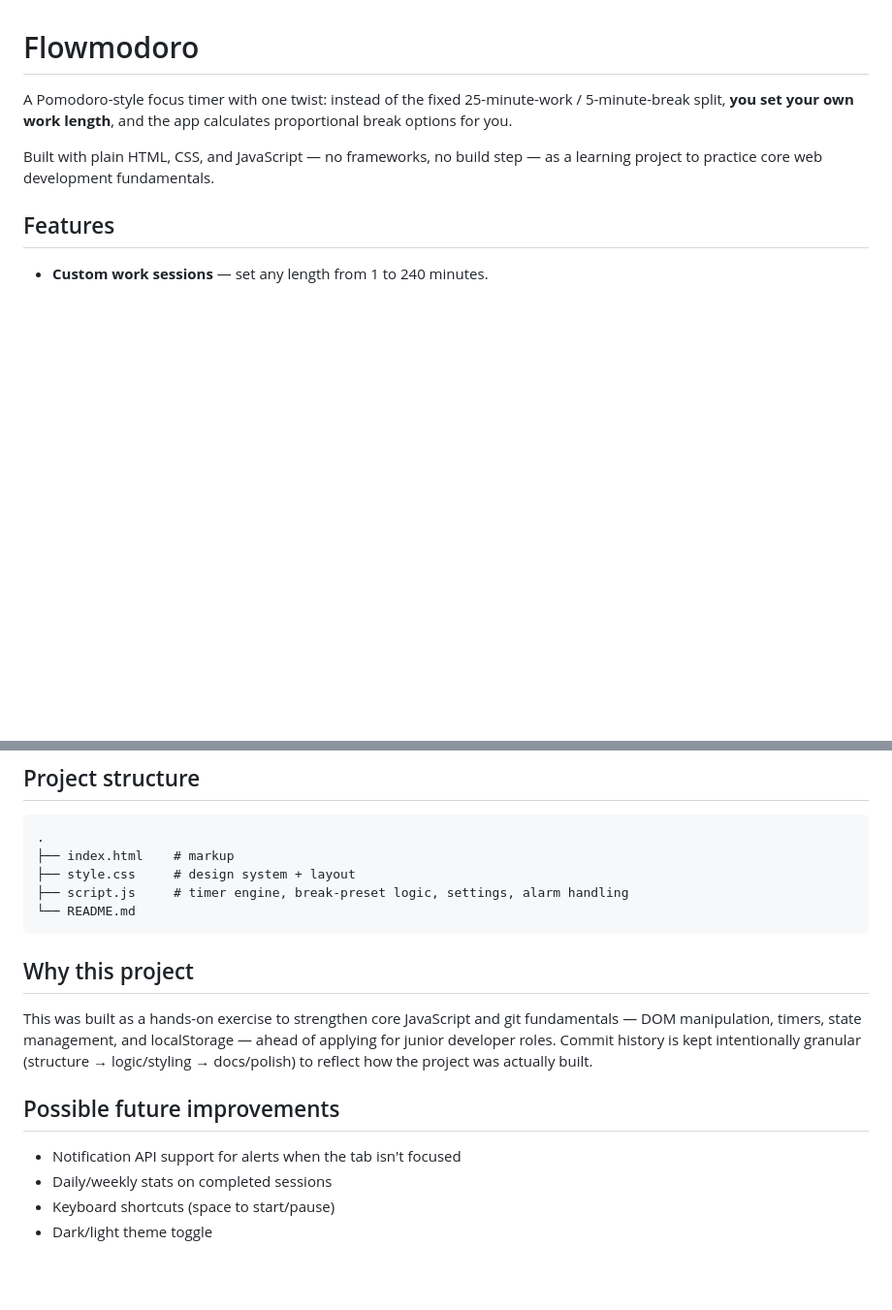
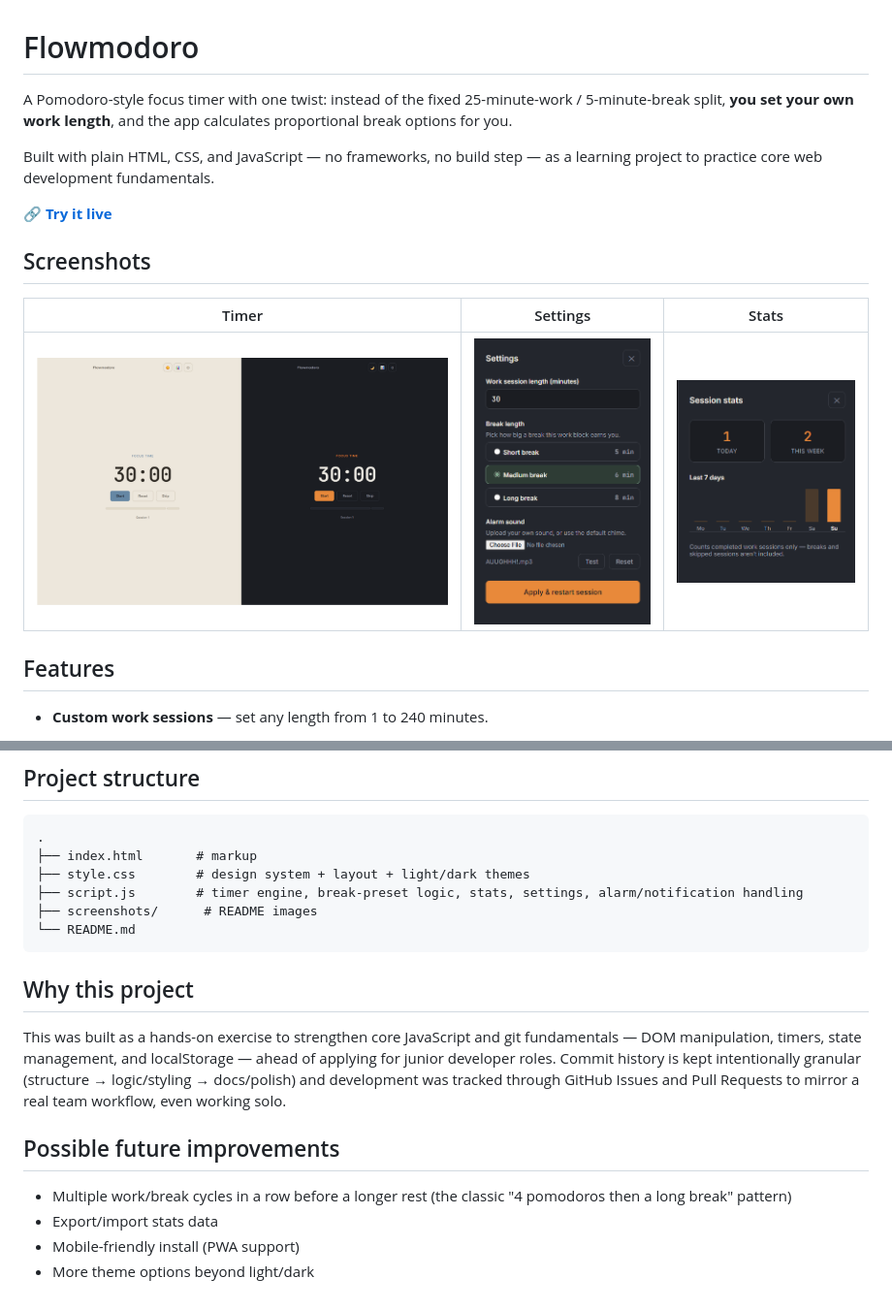
Before and after one commit to dustineronp-dev/Pomodoro-App-Web-only-Version-, a Markdown page: README.md, 2 parts joined by grey strips. Shown: that part at 97% size. GitHub-like rendering; pictures changed too: screenshots/light-dark-mode.png (added), screenshots/settings-panel.png (added), screenshots/stats-panel.png (added); blank space fills up the shorter version.

Commit message:
Add screenshots and update README
- Embed timer/settings/stats screenshots in a comparison table
- Update feature list to reflect all four shipped issues
- Add live demo link, refresh future-improvements list

````diff
--- a/README.md
+++ b/README.md
@@ -6,6 +6,14 @@ and the app calculates proportional break options for you.
 
 Built with plain HTML, CSS, and JavaScript — no frameworks, no build step —
 as a learning project to practice core web development fundamentals.
+
+**🔗 [Try it live](https://dustineronp-dev.github.io/Pomodoro-App-Web-only-Version-/)**
+
+## Screenshots
+
+| Timer | Settings | Stats |
+|---|---|---|
+| ![Timer screen in dark mode showing the countdown and session map](screenshots/light-dark-mode.png) | ![Settings panel showing custom work length and scaled break presets](screenshots/settings-panel.png) | ![Stats panel showing today/week counts and a 7-day bar chart](screenshots/stats-panel.png) |
 
 ## Features
 
@@ -48,9 +64,10 @@ No build tools needed. Either:
 
 ```
 .
-├── index.html    # markup
-├── style.css     # design system + layout
-├── script.js     # timer engine, break-preset logic, settings, alarm handling
+├── index.html       # markup
+├── style.css        # design system + layout + light/dark themes
+├── script.js        # timer engine, break-preset logic, stats, settings, alarm/notification handling
+├── screenshots/      # README images
 └── README.md
 ```
 
@@ -60,11 +77,13 @@ This was built as a hands-on exercise to strengthen core JavaScript and
 git fundamentals — DOM manipulation, timers, state management, and
 localStorage — ahead of applying for junior developer roles. Commit
 history is kept intentionally granular (structure → logic/styling →
-docs/polish) to reflect how the project was actually built.
+docs/polish) and development was tracked through GitHub Issues and
+Pull Requests to mirror a real team workflow, even working solo.
 
 ## Possible future improvements
 
-- Notification API support for alerts when the tab isn't focused
-- Daily/weekly stats on completed sessions
-- Keyboard shortcuts (space to start/pause)
-- Dark/light theme toggle
+- Multiple work/break cycles in a row before a longer rest (the classic
+  "4 pomodoros then a long break" pattern)
+- Export/import stats data
+- Mobile-friendly install (PWA support)
+- More theme options beyond light/dark
````
Also changed, not shown: other parts of README.md (+9 -1 lines).
